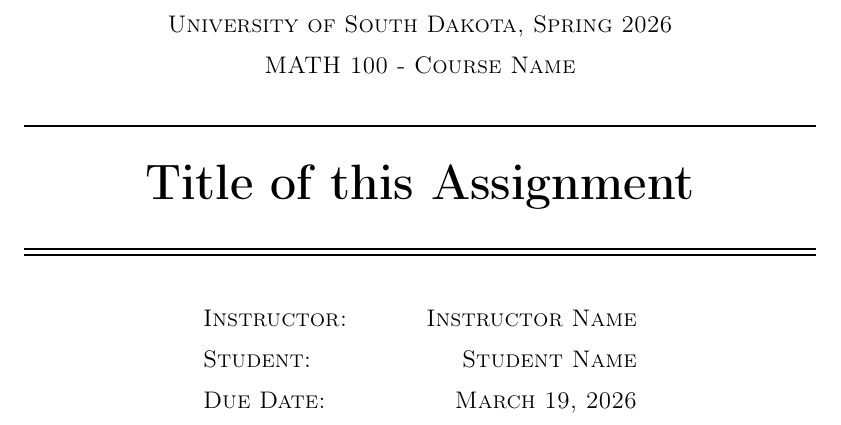
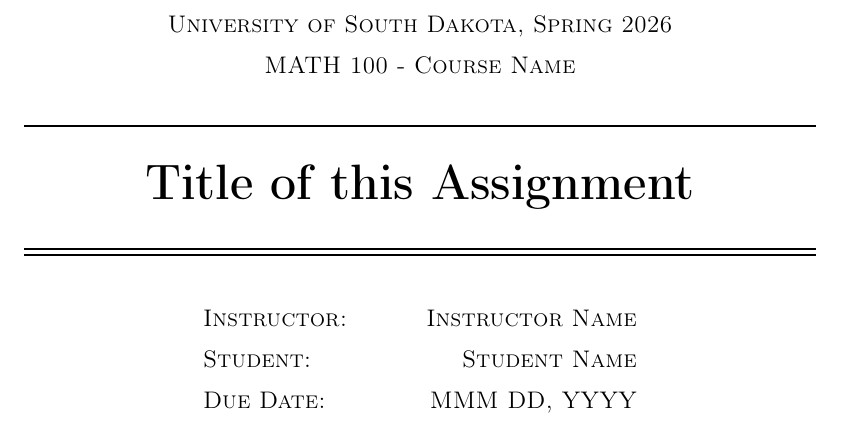
Before and after one commit to sethbfey/latex-homework-template, a LaTeX problem sheet (template.tex): part of page 1 of 2, cut so that both start at the same text. Compiled offline with pdfLaTeX.

Commit message:
style: add date format

```diff
--- a/template.tex
+++ b/template.tex
@@ -12,7 +12,7 @@
 \title{Title of this Assignment}
 \student{Student Name}
 \instructor{Instructor Name}
-\duedate{\today}
+\duedate{MMM DD, YYYY}
 
 \begin{document}
 \maketitle
```
Also changed, not shown: template.pdf.
